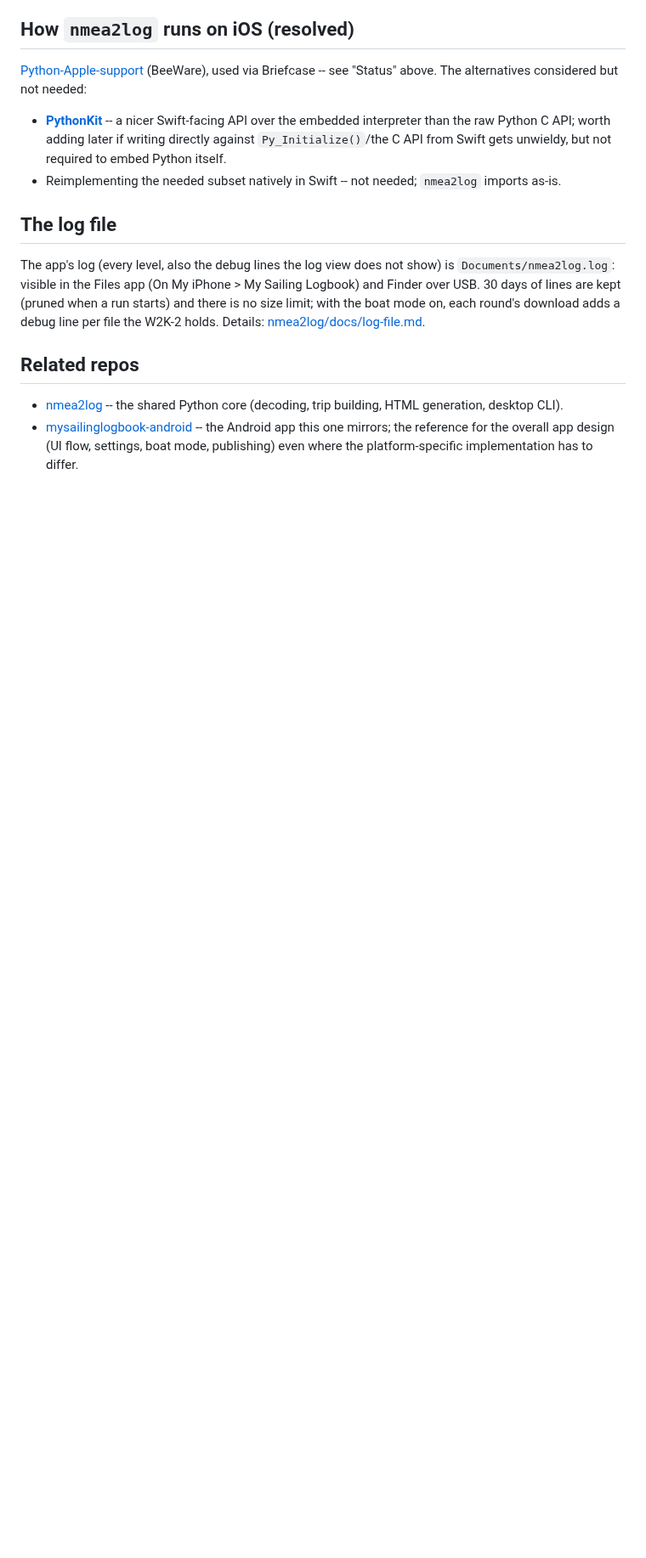
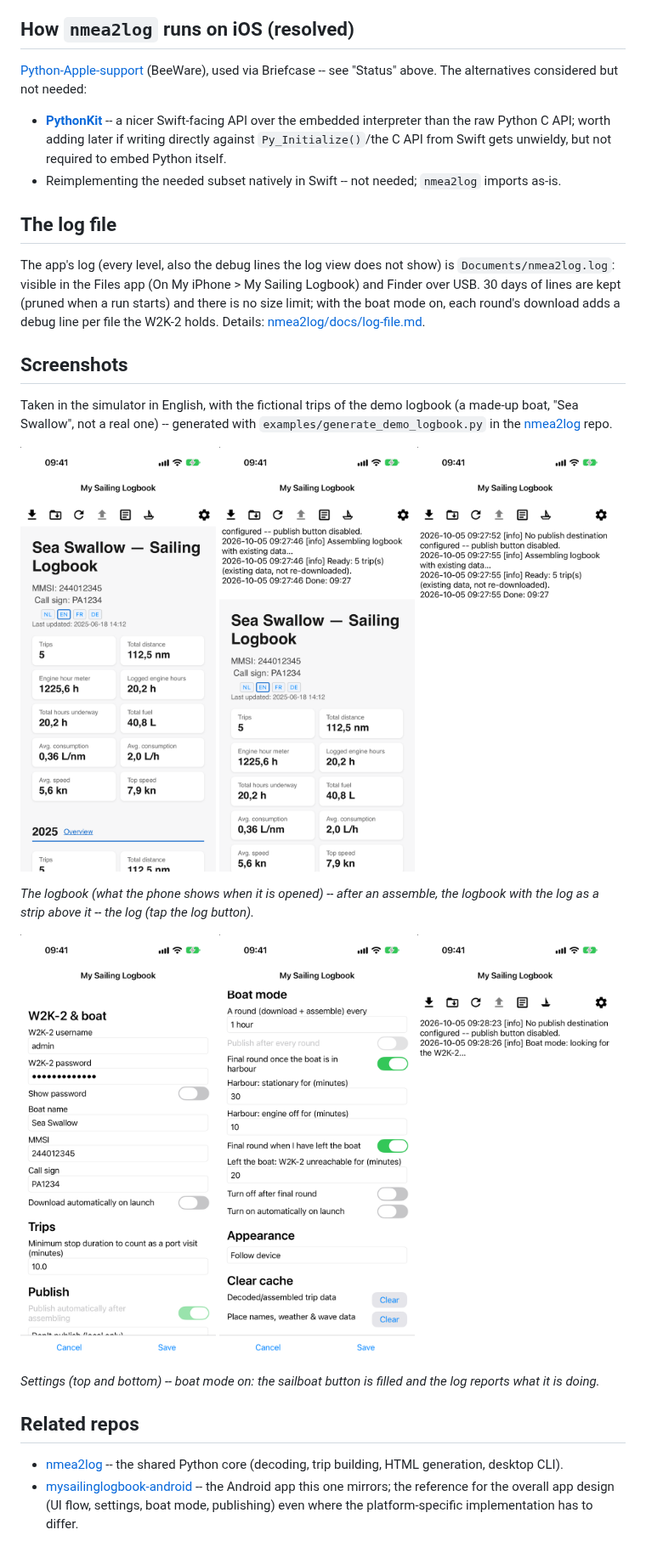
Before and after one commit to Ayuus/mysailinglogbook-ios, a Markdown page: README.md, the part around the change. Shown at 85% size. Drawn GitHub-style; pictures changed too: docs/screenshots/boat-mode.png (added), docs/screenshots/log.png (added), docs/screenshots/logbook.png (added); blank space fills up the shorter version.

Commit message:
Docs: English screenshots of the app, with a fictional logbook
Co-Authored-By: Claude Sonnet 5.5 <noreply@anthropic.com>

```diff
--- a/README.md
+++ b/README.md
@@ -167,6 +167,29 @@ the Files app (On My iPhone > My Sailing Logbook) and Finder over USB. 30 days o
 starts) and there is no size limit; with the boat mode on, each round's download adds a debug line per file the W2K-2
 holds. Details: [nmea2log/docs/log-file.md](https://github.com/Ayuus/nmea2log/blob/main/docs/log-file.md).
 
+## Screenshots
+
+Taken in the simulator in English, with the fictional trips of the demo logbook (a made-up boat, "Sea Swallow", not a
+real one) -- generated with `examples/generate_demo_logbook.py` in the
+[nmea2log](https://github.com/Ayuus/nmea2log) repo.
+
+<p>
+<img src="docs/screenshots/logbook.png" width="230" alt="The logbook">
+<img src="docs/screenshots/run.png" width="230" alt="After an assemble: the logbook with the log as a strip above it">
+<img src="docs/screenshots/log.png" width="230" alt="The log">
+</p>
+
+*The logbook (what the phone shows when it is opened) -- after an assemble, the logbook with the log as a strip above it
+-- the log (tap the log button).*
+
+<p>
+<img src="docs/screenshots/settings.png" width="230" alt="Settings: W2K-2, boat, trips, publish">
+<img src="docs/screenshots/settings-more.png" width="230" alt="Settings: boat mode, appearance, clearing the caches">
+<img src="docs/screenshots/boat-mode.png" width="230" alt="Boat mode on: the filled sailboat button and its status in the log">
+</p>
+
+*Settings (top and bottom) -- boat mode on: the sailboat button is filled and the log reports what it is doing.*
+
 ## Related repos
 
 - [nmea2log](https://github.com/Ayuus/nmea2log) -- the shared Python core (decoding, trip
```
